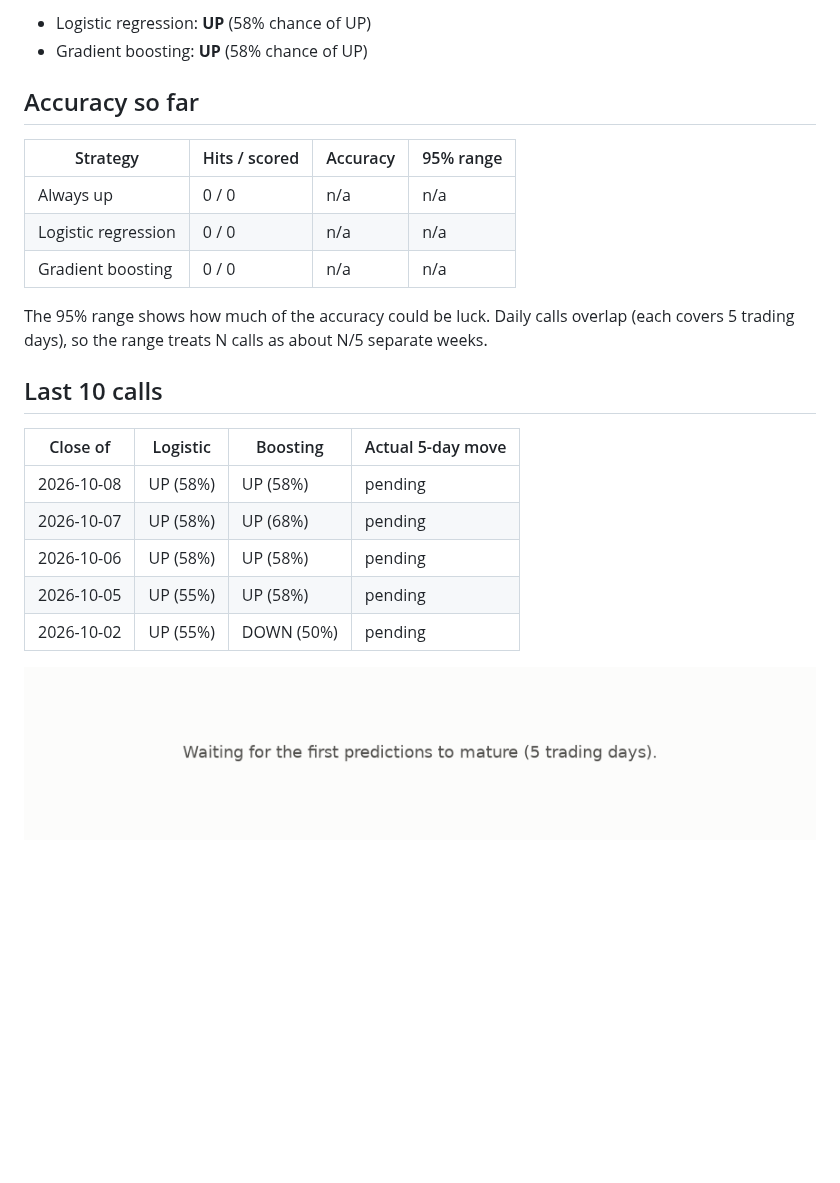
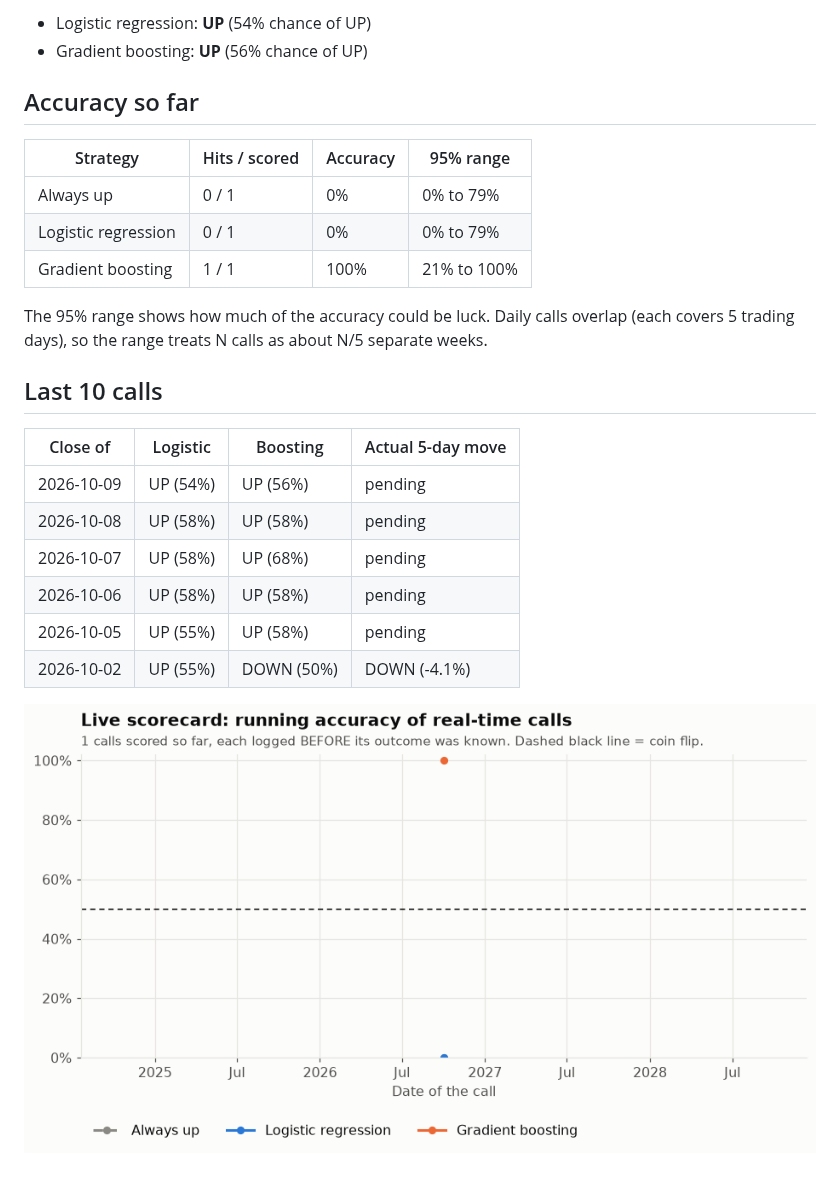
Before and after one commit to tdgurupro/tsm-trend, a Markdown page: scorecard.md, the part around one of its changes. Rendered like a GitHub page; pictures changed too: scorecard.png; blank space fills up the shorter version.

Commit message:
Daily TSM call 2026-10-10

```diff
--- a/scorecard.md
+++ b/scorecard.md
@@ -4,14 +4,14 @@
 
-- Logistic regression: **UP** (58% chance of UP)
-- Gradient boosting: **UP** (58% chance of UP)
+- Logistic regression: **UP** (54% chance of UP)
+- Gradient boosting: **UP** (56% chance of UP)
 
 ## Accuracy so far
 
 | Strategy | Hits / scored | Accuracy | 95% range |
 |---|---|---|---|
-| Always up | 0 / 0 | n/a | n/a |
-| Logistic regression | 0 / 0 | n/a | n/a |
-| Gradient boosting | 0 / 0 | n/a | n/a |
+| Always up | 0 / 1 | 0% | 0% to 79% |
+| Logistic regression | 0 / 1 | 0% | 0% to 79% |
+| Gradient boosting | 1 / 1 | 100% | 21% to 100% |
 
 The 95% range shows how much of the accuracy could be luck. Daily calls overlap (each covers 5 trading days), so the range treats N calls as about N/5 separate weeks.
 
@@ -19,10 +19,11 @@ The 95% range shows how much of the accuracy could be luck. Daily calls overlap
 
 | Close of | Logistic | Boosting | Actual 5-day move |
 |---|---|---|---|
+| 2026-10-09 | UP (54%) | UP (56%) | pending |
 | 2026-10-08 | UP (58%) | UP (58%) | pending |
 | 2026-10-07 | UP (58%) | UP (68%) | pending |
 | 2026-10-06 | UP (58%) | UP (58%) | pending |
 | 2026-10-05 | UP (55%) | UP (58%) | pending |
-| 2026-10-02 | UP (55%) | DOWN (50%) | pending |
+| 2026-10-02 | UP (55%) | DOWN (50%) | DOWN (-4.1%) |
 
 ![Running accuracy](scorecard.png)
```
Also changed, not shown: other parts of scorecard.md (+1 -1 lines), 2 other files.
